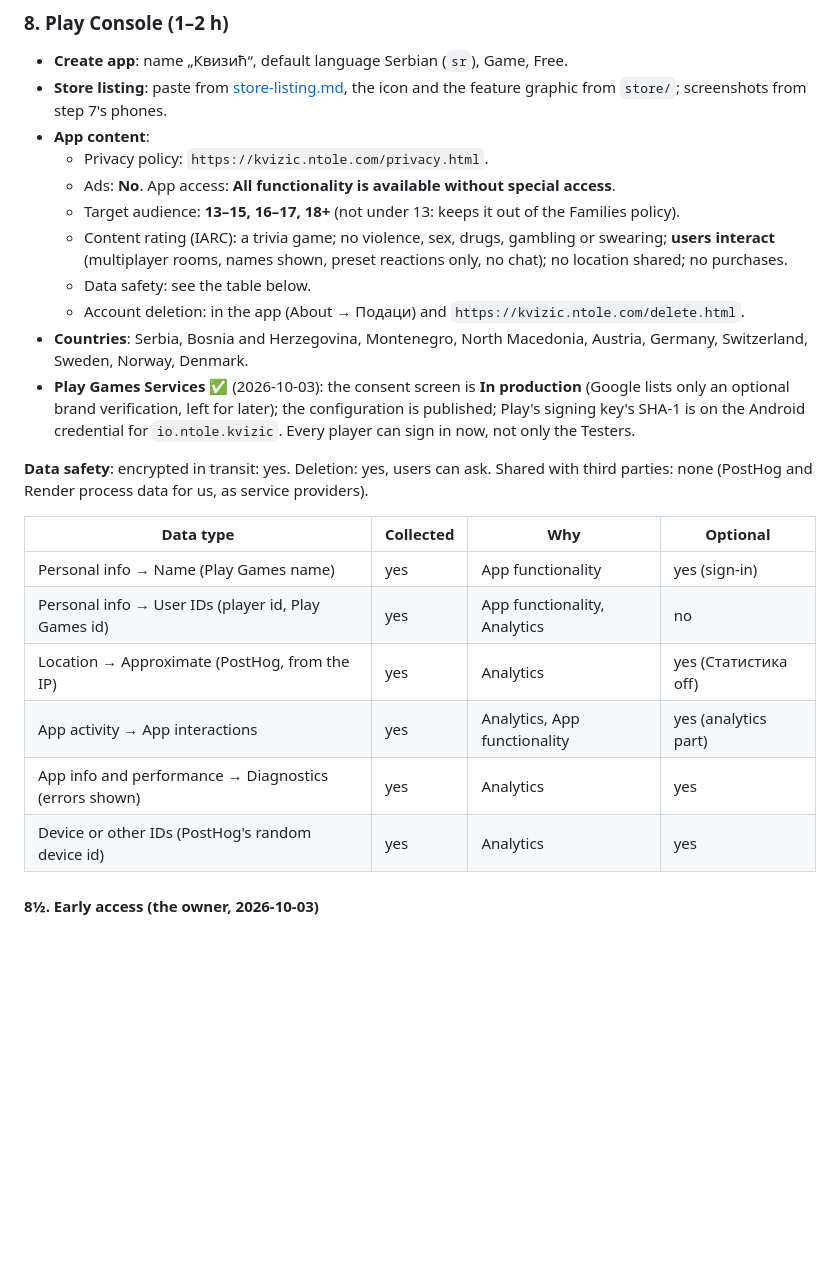
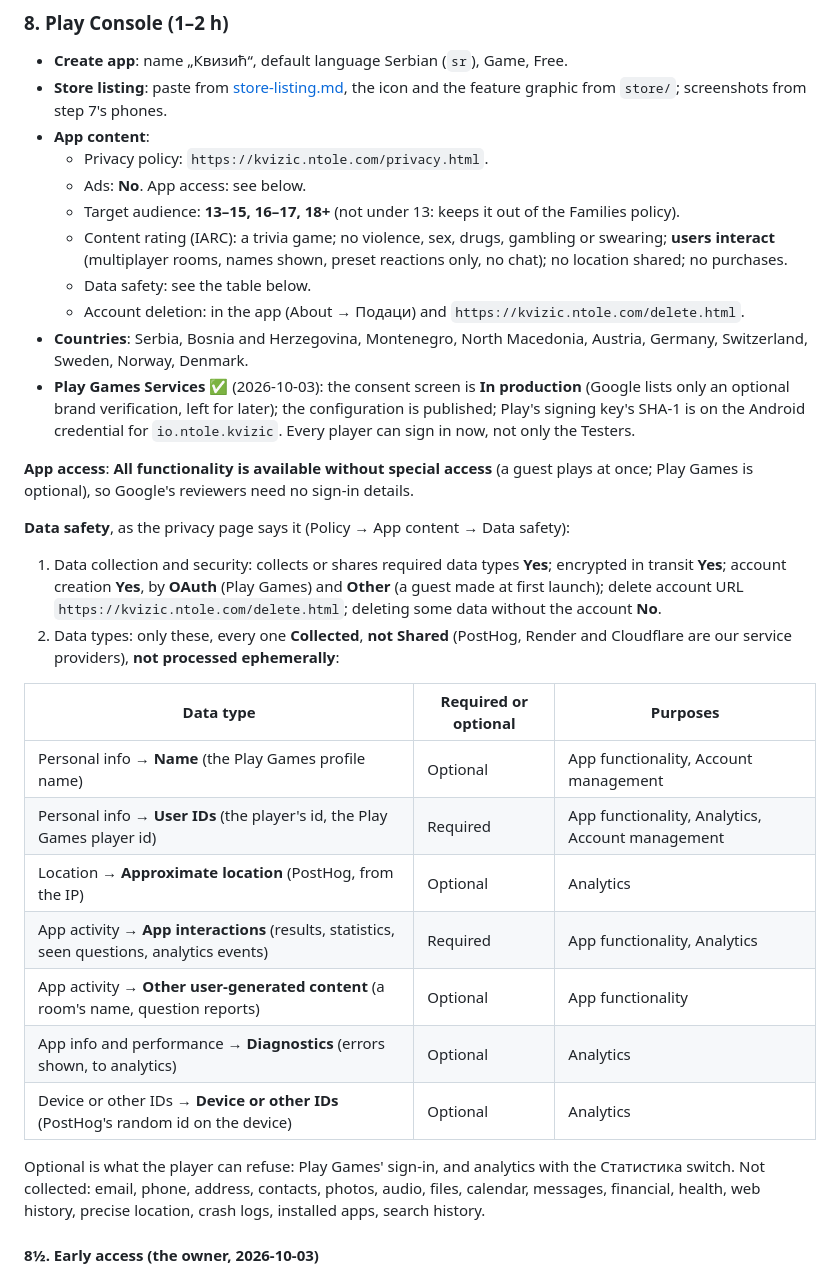
Before and after one commit to niktok1/kvizic, a Markdown page: LAUNCH.md, the part around the change. GitHub-like rendering; blank space fills up the shorter version.

Commit message:
docs(launch): Play's app access and data safety answers, question by question
Co-Authored-By: Claude Opus 5.5 <noreply@anthropic.com>

```diff
--- a/LAUNCH.md
+++ b/LAUNCH.md
@@ -104,7 +104,7 @@ phone (360×640) and Android 7 (API 24) if you have one.
   from `store/`; screenshots from step 7's phones.
 - **App content**:
   - Privacy policy: `https://kvizic.ntole.com/privacy.html`.
-  - Ads: **No**. App access: **All functionality is available without special access**.
+  - Ads: **No**. App access: see below.
   - Target audience: **13–15, 16–17, 18+** (not under 13: keeps it out of the Families policy).
   - Content rating (IARC): a trivia game; no violence, sex, drugs, gambling or swearing; **users interact**
     (multiplayer rooms, names shown, preset reactions only, no chat); no location shared; no purchases.
@@ -116,17 +116,30 @@ phone (360×640) and Android 7 (API 24) if you have one.
   optional brand verification, left for later); the configuration is published; Play's signing key's SHA-1 is
   on the Android credential for `io.ntole.kvizic`. Every player can sign in now, not only the Testers.
 
-**Data safety**: encrypted in transit: yes. Deletion: yes, users can ask. Shared with third parties: none
-(PostHog and Render process data for us, as service providers).
+**App access**: **All functionality is available without special access** (a guest plays at once; Play Games
+is optional), so Google's reviewers need no sign-in details.
 
-| Data type | Collected | Why | Optional |
-|---|---|---|---|
-| Personal info → Name (Play Games name) | yes | App functionality | yes (sign-in) |
-| Personal info → User IDs (player id, Play Games id) | yes | App functionality, Analytics | no |
-| Location → Approximate (PostHog, from the IP) | yes | Analytics | yes (Статистика off) |
-| App activity → App interactions | yes | Analytics, App functionality | yes (analytics part) |
-| App info and performance → Diagnostics (errors shown) | yes | Analytics | yes |
-| Device or other IDs (PostHog's random device id) | yes | Analytics | yes |
+**Data safety**, as the privacy page says it (Policy → App content → Data safety):
+
+1. Data collection and security: collects or shares required data types **Yes**; encrypted in transit **Yes**;
+   account creation **Yes**, by **OAuth** (Play Games) and **Other** (a guest made at first launch); delete
+   account URL `https://kvizic.ntole.com/delete.html`; deleting some data without the account **No**.
+2. Data types: only these, every one **Collected**, **not Shared** (PostHog, Render and Cloudflare are our
+   service providers), **not processed ephemerally**:
+
+| Data type | Required or optional | Purposes |
+|---|---|---|
+| Personal info → **Name** (the Play Games profile name) | Optional | App functionality, Account management |
+| Personal info → **User IDs** (the player's id, the Play Games player id) | Required | App functionality, Analytics, Account management |
+| Location → **Approximate location** (PostHog, from the IP) | Optional | Analytics |
+| App activity → **App interactions** (results, statistics, seen questions, analytics events) | Required | App functionality, Analytics |
+| App activity → **Other user-generated content** (a room's name, question reports) | Optional | App functionality |
+| App info and performance → **Diagnostics** (errors shown, to analytics) | Optional | Analytics |
+| Device or other IDs → **Device or other IDs** (PostHog's random id on the device) | Optional | Analytics |
+
+   Optional is what the player can refuse: Play Games' sign-in, and analytics with the Статистика switch.
+   Not collected: email, phone, address, contacts, photos, audio, files, calendar, messages, financial, health,
+   web history, precise location, crash logs, installed apps, search history.
 
 #### 8½. Early access (the owner, 2026-10-03)
 
```
